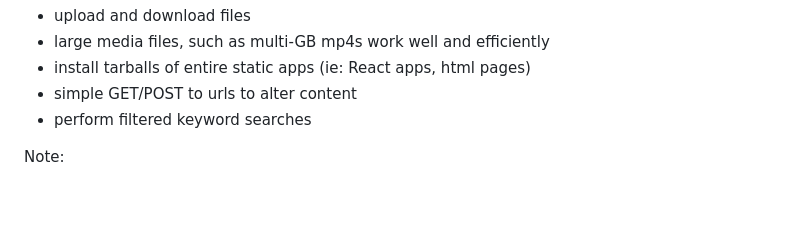
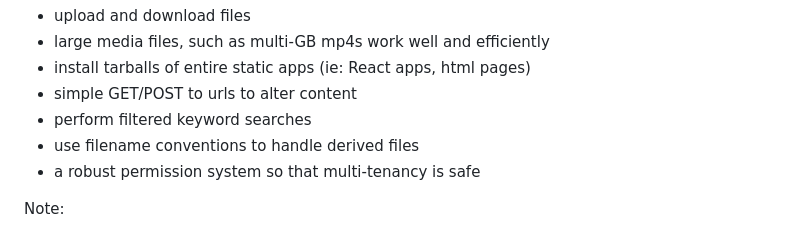
Before and after one commit to rfielding/microcms, a Markdown page: README.md, the part around the change printed below. Drawn GitHub-style; blank space fills up the shorter version.

```diff
--- a/README.md
+++ b/README.md
@@ -27,7 +27,8 @@ This is an experiment in quickly creating a Content Management System (CMS), by
 - install tarballs of entire static apps (ie: React apps, html pages)
 - simple GET/POST to urls to alter content
 - perform filtered keyword searches
-
+- use filename conventions to handle derived files
+- a robust permission system so that multi-tenancy is safe
 
 Note:
 
```
Also changed, not shown: other parts of README.md (+14 -0 lines).
